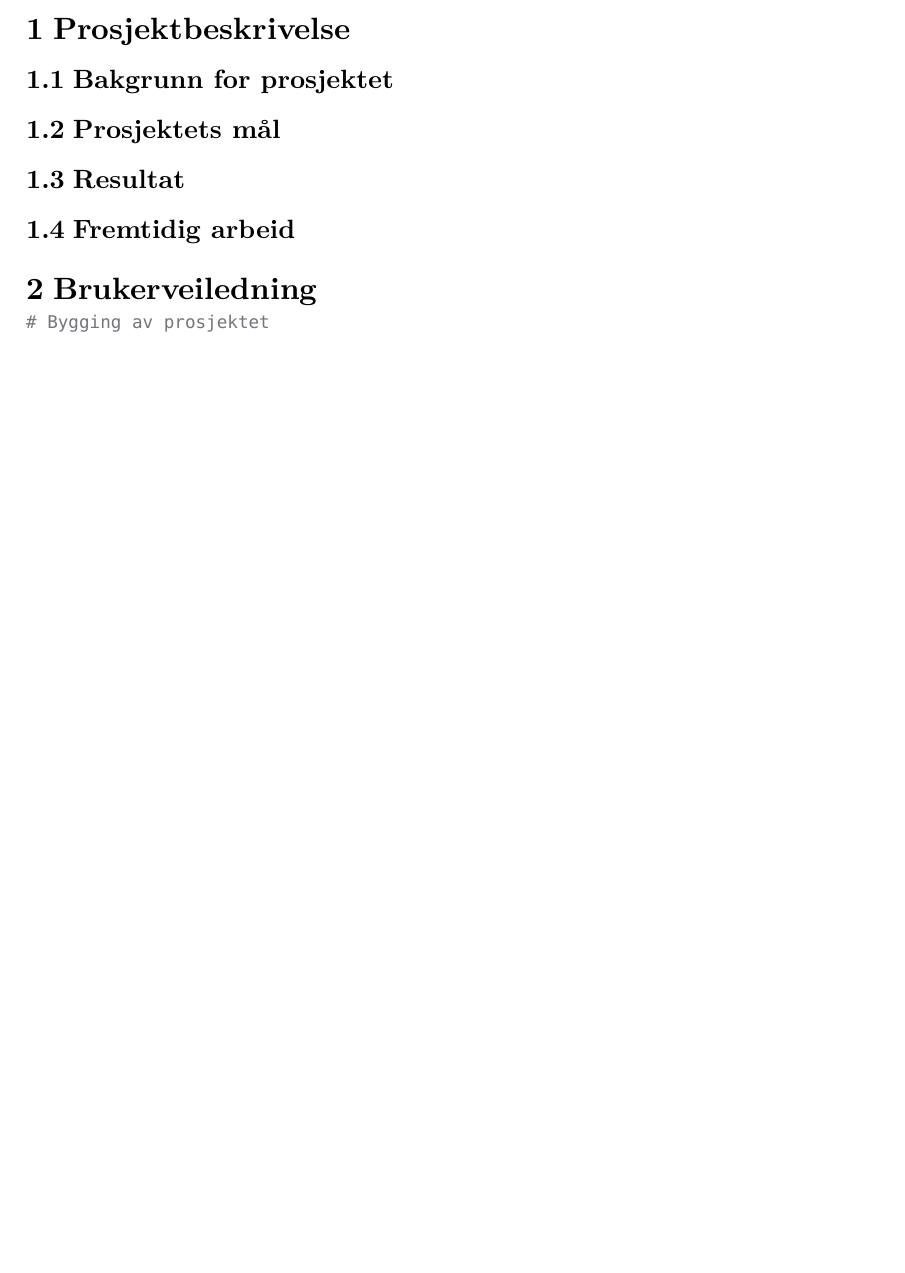
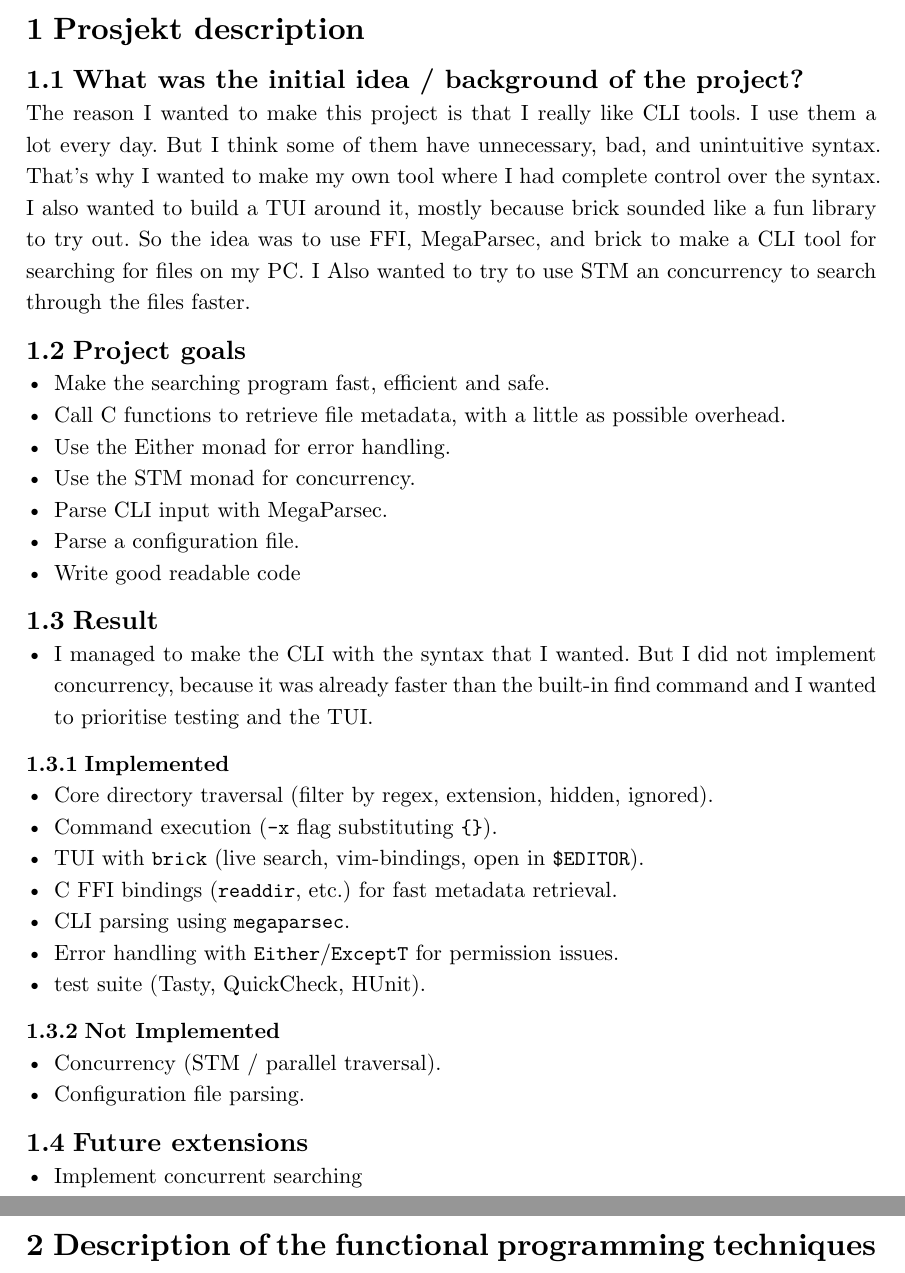
Before and after one commit to mkn025/lambdaSearch, a Typst document (statusRapport/sisteRapport/rapport.typ): part of page 2 of 2 before the commit and two parts of pages 2 and 3 of 4 after it, the two joined at a grey line, cut at the place of the change, the shorter picture padded with empty space. Compiled offline with Typst 0.15.

Commit message:
Fjenet unødig funksjon og starttet på rapport

````diff
--- a/statusRapport/sisteRapport/rapport.typ
+++ b/statusRapport/sisteRapport/rapport.typ
@@ -30,25 +30,49 @@
 
 // --- START PÅ RAPPORTEN ---
 
-= Prosjektbeskrivelse
+= Prosjekt description
 
-== Bakgrunn for prosjektet
-// What was the initial idea / background of the project?
+== What was the initial idea / background of the project?
 
-== Prosjektets mål
-// What were the goals of the project?
+The reason I wanted to make this project is that I really like CLI tools. I use them a lot every day. But I think some of them have unnecessary, bad, and unintuitive syntax. That's why I wanted to make my own tool where I had complete control over the syntax. I also wanted to build a TUI around it, mostly because brick sounded like a fun library to try out. So the idea was to use FFI, MegaParsec, and brick to make a CLI tool for searching for files on my PC. I Also wanted to try to use STM an concurrency to search through the files faster.
 
-== Resultat
-// How did the project turn out?
+== Project goals
+  - Make the searching program fast, efficient and safe.
+  - Call C functions to retrieve file metadata, with a little as possible overhead.
+  - Use the Either monad for error handling.
+  - Use the STM monad for concurrency.
+  - Parse CLI input with MegaParsec.
+  - Parse a configuration file.
+  - Write good readable code
 
-== Fremtidig arbeid
-// What future extensions can you imagine for the project?
+== Result
+  - I managed to make the CLI with the syntax that I wanted. But I did not implement concurrency, because it was already faster than the built-in find command and I wanted to prioritise testing and the TUI.
+
+  === Implemented
+    - Core directory traversal (filter by regex, extension, hidden, ignored).
+    - Command execution (`-x` flag substituting `{}`).
+    - TUI with `brick` (live search, vim-bindings, open in `$EDITOR`).
+    - C FFI bindings (`readdir`, etc.) for fast metadata retrieval.
+    - CLI parsing using `megaparsec`.
+    - Error handling with `Either`/`ExceptT` for permission issues.
+    - test suite (Tasty, QuickCheck, HUnit).
+
+  === Not Implemented
+    - Concurrency (STM / parallel traversal).
+    - Configuration file parsing.
+
+== Future extensions
+    - Implement concurrent searching
+
+#pagebreak()
+
+= Description of the functional programming techniques
 
 
-= Brukerveiledning
-// Instructions for how to use your project.
 
+#pagebreak()
+= Instructions
+Check the README on gitlab for more info
 ```bash
-# Bygging av prosjektet
 cabal build
 
````
Also changed, not shown: statusRapport/sisteRapport/lastRapport.md (+9 -0 lines), statusRapport/sisteRapport/rapport.typ (12 more changed lines), 1 other file.
